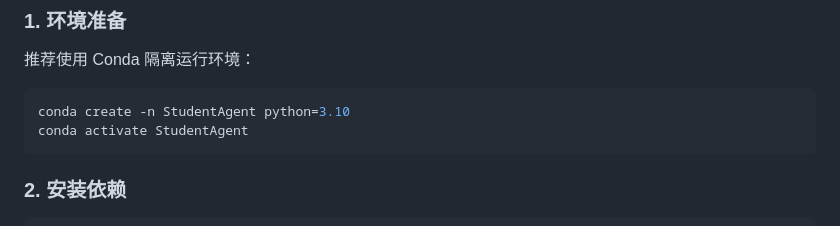
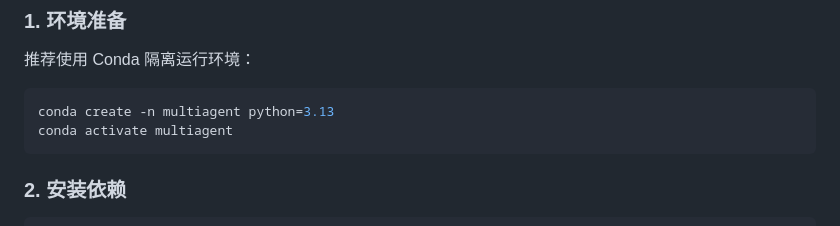
Before and after one commit to tabbycat7/open-arena, a Markdown page: README.md, the part around the change. GitHub-like rendering.

````diff
--- a/README.md
+++ b/README.md
@@ -55,8 +55,8 @@ open_arena/
 ### 1. 环境准备
 推荐使用 Conda 隔离运行环境：
 ```bash
-conda create -n StudentAgent python=3.10
-conda activate StudentAgent
+conda create -n multiagent python=3.13
+conda activate multiagent
 ```
 
 ### 2. 安装依赖
````
Also changed, not shown: MYSQL_SETUP.md (added, +209 -0 lines).
